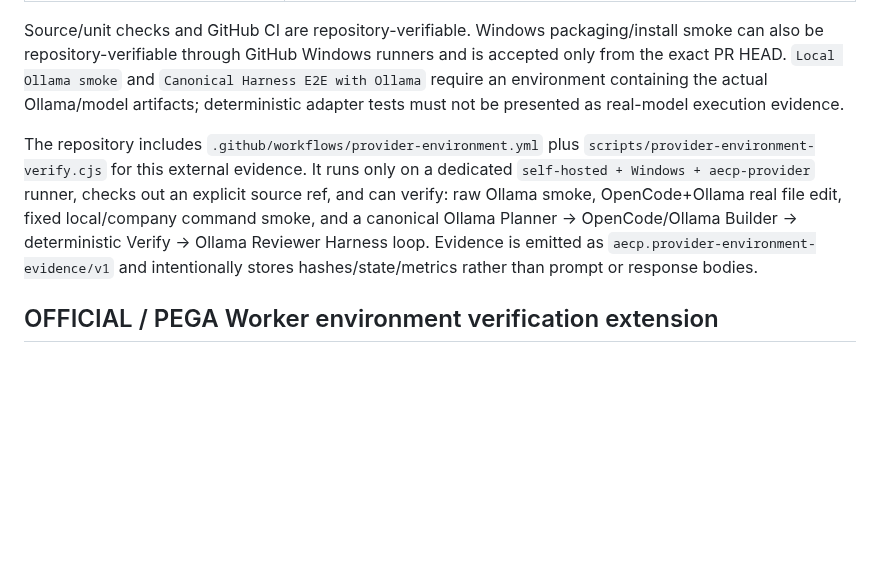
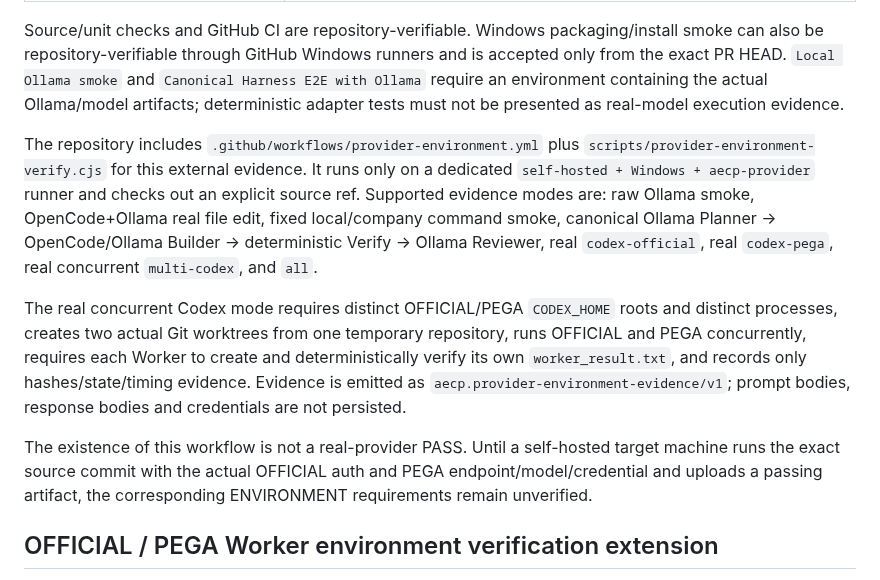
Before and after one commit to Space653000/0_JN1_AIECP, a Markdown page: Blueprint/24_LOCAL_MODEL_PROVIDER_VERIFICATION.md, the part around the change. Rendered like a GitHub page; blank space fills up the shorter version.

Commit message:
docs: align provider environment evidence with real multi-Codex gate

```diff
--- a/Blueprint/24_LOCAL_MODEL_PROVIDER_VERIFICATION.md
+++ b/Blueprint/24_LOCAL_MODEL_PROVIDER_VERIFICATION.md
@@ -49,7 +49,11 @@ No provider adapter may bypass SecurityPolicy. Provider selection changes the mo
 
 Source/unit checks and GitHub CI are repository-verifiable. Windows packaging/install smoke can also be repository-verifiable through GitHub Windows runners and is accepted only from the exact PR HEAD. `Local Ollama smoke` and `Canonical Harness E2E with Ollama` require an environment containing the actual Ollama/model artifacts; deterministic adapter tests must not be presented as real-model execution evidence.
 
-The repository includes `.github/workflows/provider-environment.yml` plus `scripts/provider-environment-verify.cjs` for this external evidence. It runs only on a dedicated `self-hosted + Windows + aecp-provider` runner, checks out an explicit source ref, and can verify: raw Ollama smoke, OpenCode+Ollama real file edit, fixed local/company command smoke, and a canonical Ollama Planner → OpenCode/Ollama Builder → deterministic Verify → Ollama Reviewer Harness loop. Evidence is emitted as `aecp.provider-environment-evidence/v1` and intentionally stores hashes/state/metrics rather than prompt or response bodies.
+The repository includes `.github/workflows/provider-environment.yml` plus `scripts/provider-environment-verify.cjs` for this external evidence. It runs only on a dedicated `self-hosted + Windows + aecp-provider` runner and checks out an explicit source ref. Supported evidence modes are: raw Ollama smoke, OpenCode+Ollama real file edit, fixed local/company command smoke, canonical Ollama Planner → OpenCode/Ollama Builder → deterministic Verify → Ollama Reviewer, real `codex-official`, real `codex-pega`, real concurrent `multi-codex`, and `all`.
+
+The real concurrent Codex mode requires distinct OFFICIAL/PEGA `CODEX_HOME` roots and distinct processes, creates two actual Git worktrees from one temporary repository, runs OFFICIAL and PEGA concurrently, requires each Worker to create and deterministically verify its own `worker_result.txt`, and records only hashes/state/timing evidence. Evidence is emitted as `aecp.provider-environment-evidence/v1`; prompt bodies, response bodies and credentials are not persisted.
+
+The existence of this workflow is not a real-provider PASS. Until a self-hosted target machine runs the exact source commit with the actual OFFICIAL auth and PEGA endpoint/model/credential and uploads a passing artifact, the corresponding ENVIRONMENT requirements remain unverified.
 
 ## OFFICIAL / PEGA Worker environment verification extension
 
```
